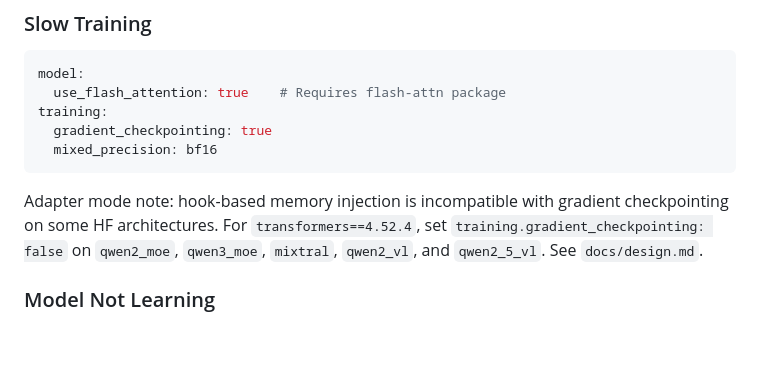
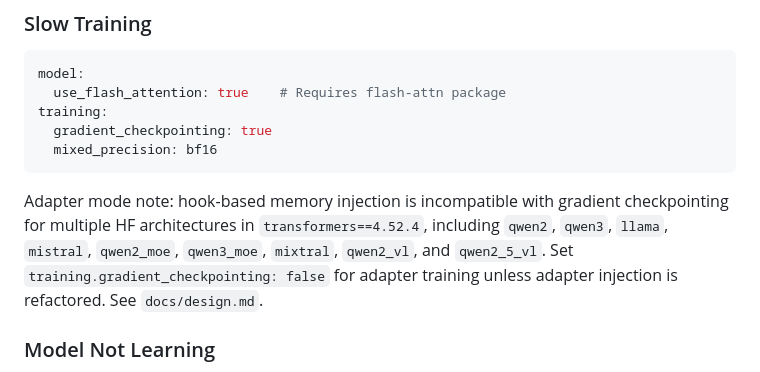
Before and after one commit to Tasmay-Tibrewal/Memory, a Markdown page: README.md, the part around the change. Drawn GitHub-style; blank space fills up the shorter version.

````diff
--- a/README.md
+++ b/README.md
@@ -369,9 +369,10 @@ training:
 ```
 
 Adapter mode note: hook-based memory injection is incompatible with gradient checkpointing
-on some HF architectures. For `transformers==4.52.4`, set
-`training.gradient_checkpointing: false` on `qwen2_moe`, `qwen3_moe`, `mixtral`,
-`qwen2_vl`, and `qwen2_5_vl`. See `docs/design.md`.
+for multiple HF architectures in `transformers==4.52.4`, including
+`qwen2`, `qwen3`, `llama`, `mistral`, `qwen2_moe`, `qwen3_moe`, `mixtral`,
+`qwen2_vl`, and `qwen2_5_vl`. Set `training.gradient_checkpointing: false` for adapter
+training unless adapter injection is refactored. See `docs/design.md`.
 
 ### Model Not Learning
 - Check `wo_init_zero: true` (critical for stable training — adapter and from-scratch)
````
Also changed, not shown: docs/design.md (+7 -9 lines), memory_transformer/README.md (+3 -6 lines).
